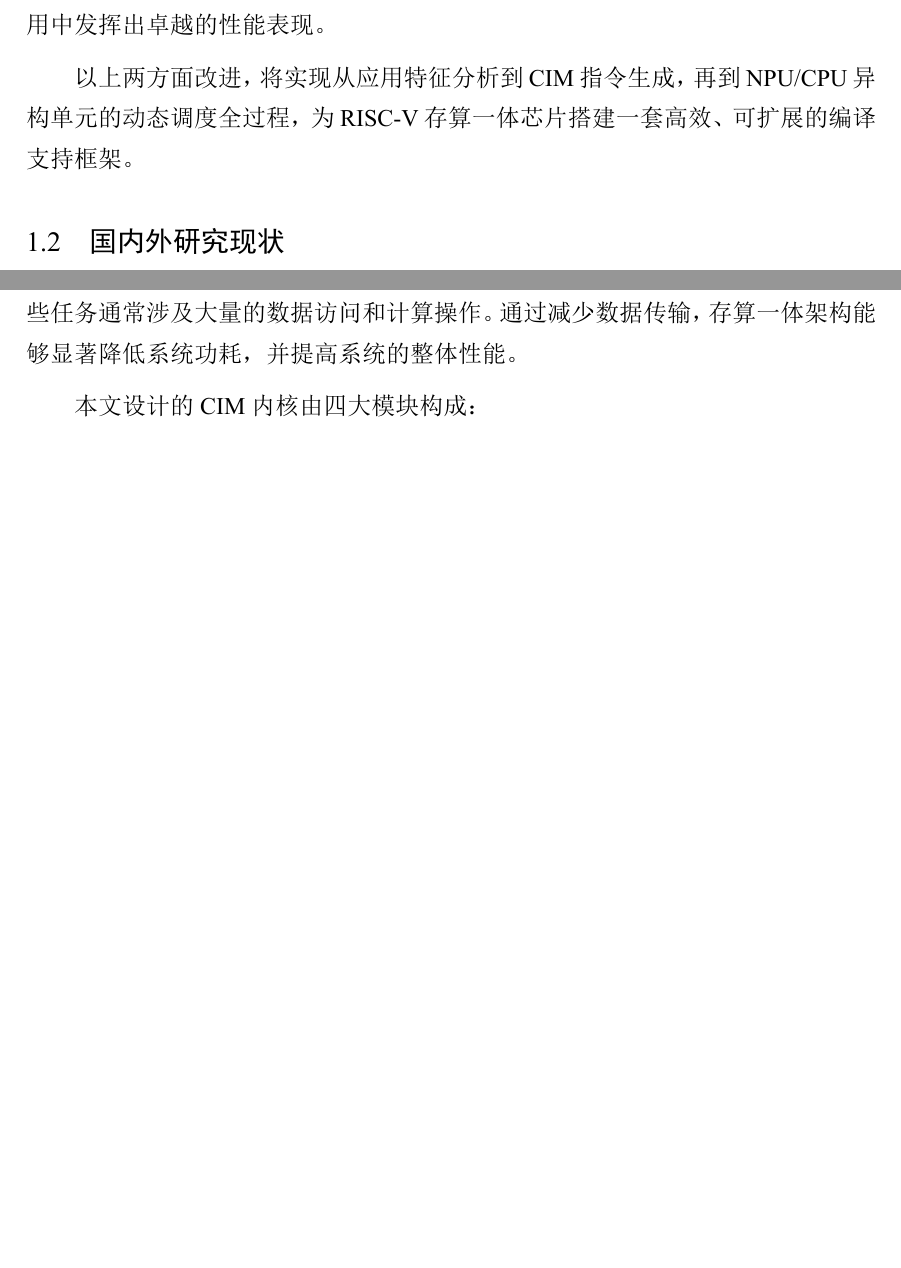
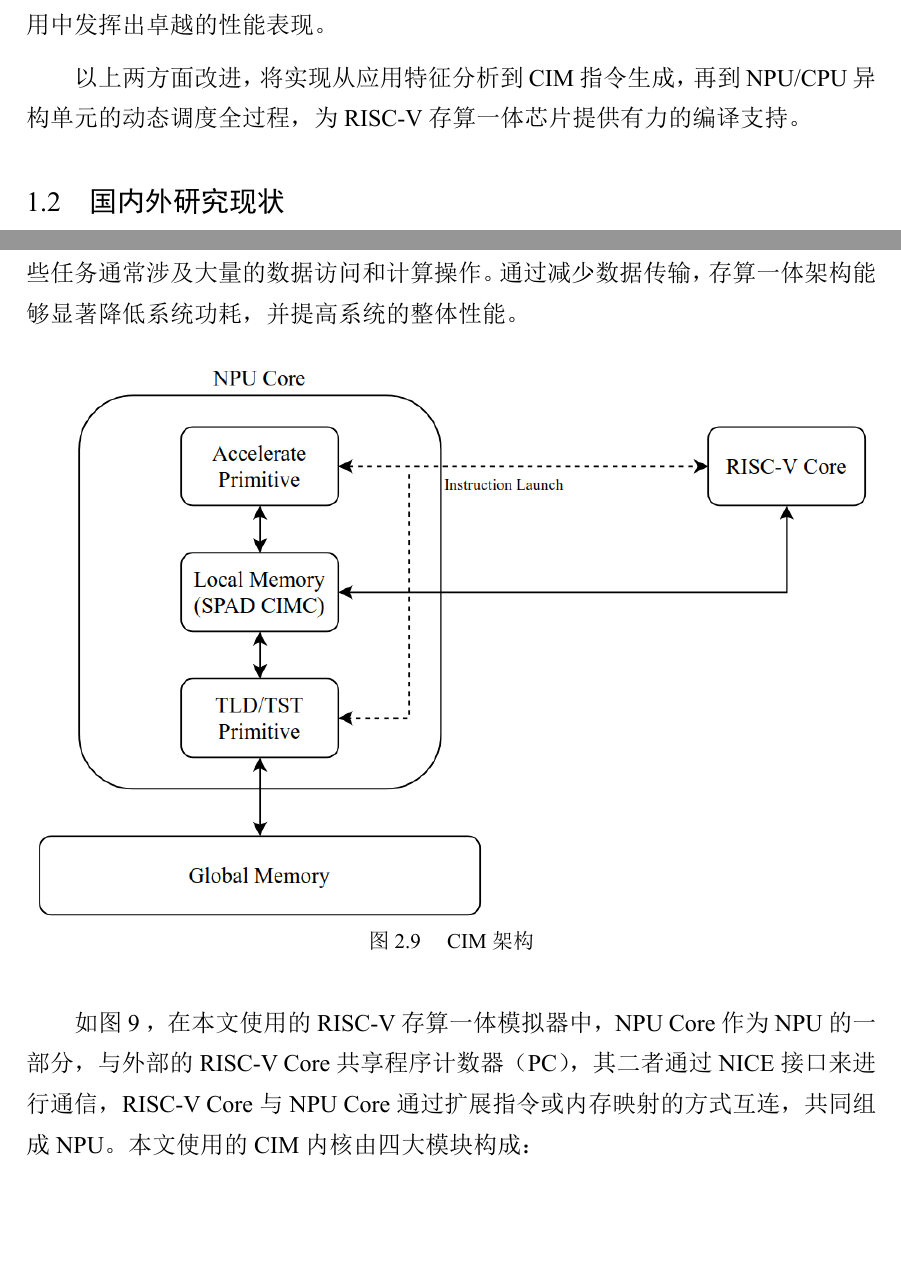
Before and after one commit to xinchen-jzx/NUDT-Undergraduate-Thesis, a Typst document (thesis.typ): two parts of pages 9 and 19 of 64, joined at a grey line, cut so that both start at the same text, the shorter picture padded with empty space. The pictures show the PDF file thesis.pdf that the author committed with the source.

Commit message:
final v2

```diff
--- a/thesis.typ
+++ b/thesis.typ
@@ -69,7 +69,7 @@
 
 二是针对 CIM 架构的指令级特化与调度优化。对应用程序进行应用特征分析，识别出可以加速的计算部分，并转为特定的 RISC-V 加速指令，以自动将它们卸载到 CIM 加速器的 NPU 核心进行加速计算，同时运行时在 CPU 和 NPU 异构计算单元之间进行指令的动态调度，充分利用 RISC-V 通用核心、NPU 加速核心的高效能特征，为 RISC-V 存算一体芯片构建起坚实可靠的编译支持体系，助力其在实际应用中发挥出卓越的性能表现。
 
-以上两方面改进，将实现从应用特征分析到 CIM 指令生成，再到 NPU/CPU 异构单元的动态调度全过程，为 RISC-V 存算一体芯片搭建一套高效、可扩展的编译支持框架。
+以上两方面改进，将实现从应用特征分析到 CIM 指令生成，再到 NPU/CPU 异构单元的动态调度全过程，为 RISC-V 存算一体芯片提供有力的编译支持。
 
 == 国内外研究现状
 
@@ -225,7 +225,14 @@ RISC-V 采用“Base ISA + Extensions”的模块化设计 —— 基础指令
 
 存算一体（Computing in Memory，CIM）加速器作为一种新型的计算架构，近年来在深度学习加速领域受到了广泛关注。其最早可以追溯到 20 世纪 70 年代，美国斯坦福研究所（Stanford Institute）的 Kautz 首次提出了存算一体的概念，其核心思想是直接利用内存完成计算功能，减少数据在存储器和处理器之间的搬运开销。这种架构尤其适合深度学习中的矩阵运算和卷积运算等数据密集型任务，因为这些任务通常涉及大量的数据访问和计算操作。通过减少数据传输，存算一体架构能够显著降低系统功耗，并提高系统的整体性能。
 
-本文设计的 CIM 内核由四大模块构成：
+#figure(
+  image("./images/CIM-Structure.png", width: 100%),
+  caption: [
+    CIM 架构
+  ],
+) <CIM-Structure>
+
+如@CIM-Structure ，在本文使用的 RISC-V 存算一体模拟器中，NPU Core 作为 NPU 的一部分，与外部的 RISC-V Core 共享程序计数器（PC），其二者通过 NICE 接口来进行通信，RISC-V Core 与 NPU Core 通过扩展指令或内存映射的方式互连，共同组成 NPU。本文使用的 CIM 内核由四大模块构成：
 
 （1）存算阵列（SRAM-Compute Array），基于多路 SRAM 单元构建的乘累加阵列（MAC Array），通过行/列选通与模拟加法网络完成向量/矩阵级别的并行乘加运算；
 
```
Also changed, not shown: images/CIM-Structure.png (added), thesis-v2.pdf (added), thesis.pdf, thesis.typ (2 more changed lines).
